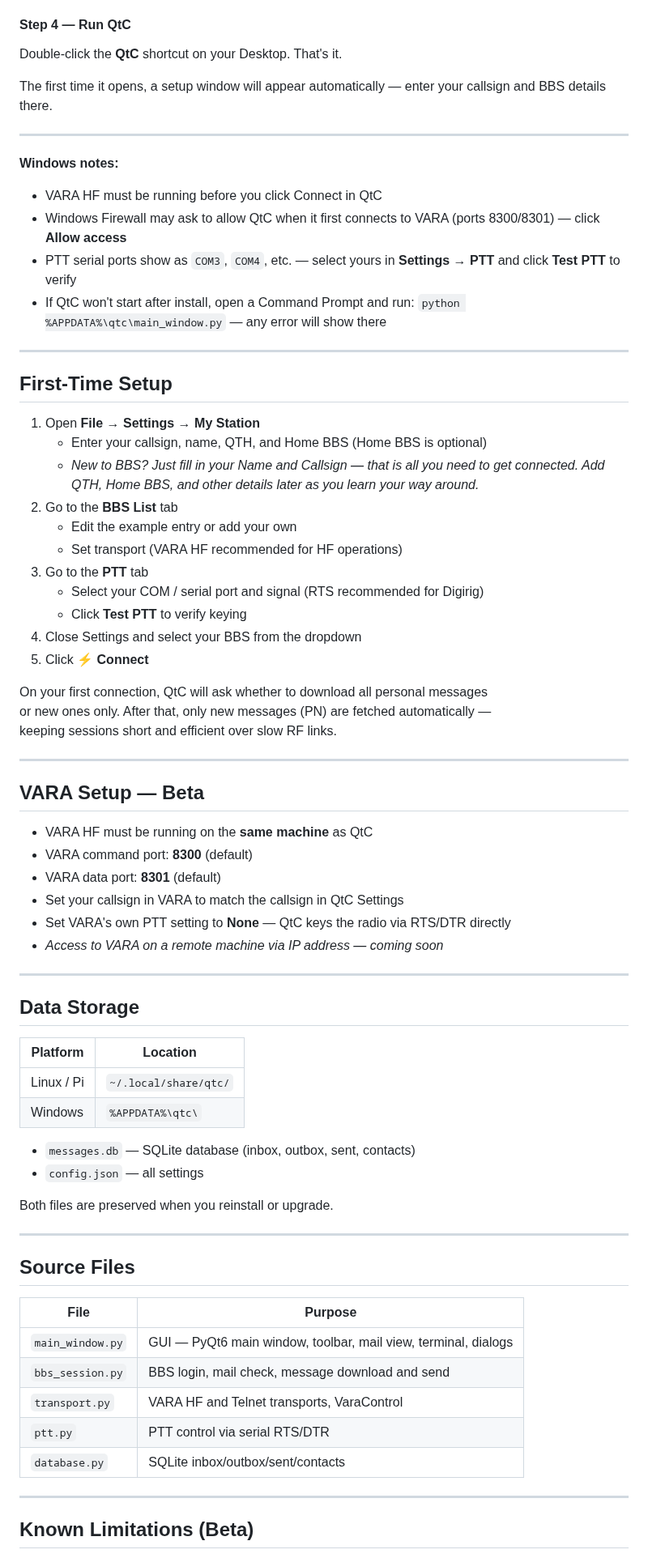
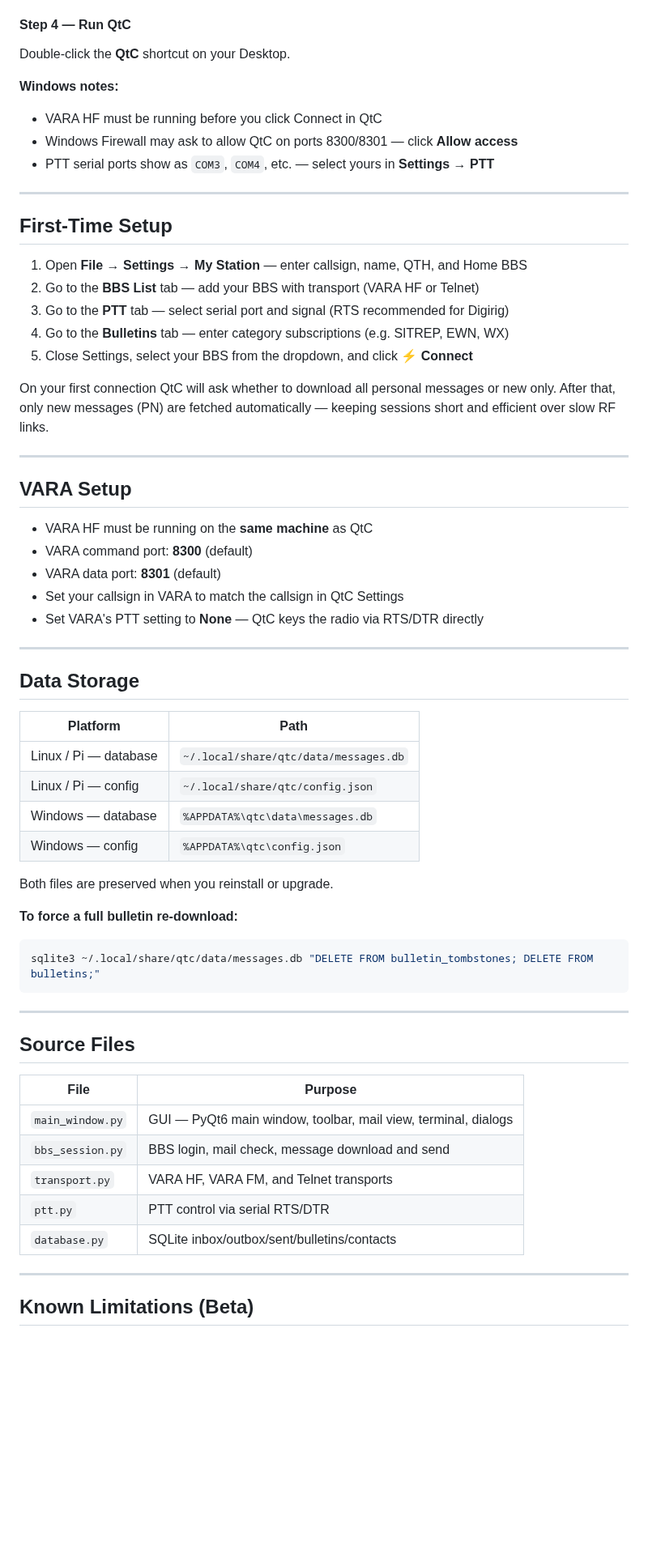
Before and after one commit to Bill-Johnson/QtC, a Markdown page: README.md, the part around one of its changes. Shown at 81% size. Drawn GitHub-style; blank space fills up the shorter version.

````diff
--- a/README.md
+++ b/README.md
@@ -186,68 +147,52 @@ internet. You need to do one extra step to allow the QtC installer to run.
 
 #### Step 4 — Run QtC
 
-Double-click the **QtC** shortcut on your Desktop. That's it.
-
-The first time it opens, a setup window will appear automatically —
-enter your callsign and BBS details there.
-
----
+Double-click the **QtC** shortcut on your Desktop.
 
 **Windows notes:**
 - VARA HF must be running before you click Connect in QtC
-- Windows Firewall may ask to allow QtC when it first connects to VARA
-  (ports 8300/8301) — click **Allow access**
-- PTT serial ports show as `COM3`, `COM4`, etc. — select yours in
-  **Settings → PTT** and click **Test PTT** to verify
-- If QtC won't start after install, open a Command Prompt and run:
-  `python %APPDATA%\qtc\main_window.py` — any error will show there
+- Windows Firewall may ask to allow QtC on ports 8300/8301 — click **Allow access**
+- PTT serial ports show as `COM3`, `COM4`, etc. — select yours in **Settings → PTT**
 
 ---
 
 ## First-Time Setup
 
-1. Open **File → Settings → My Station**
-   - Enter your callsign, name, QTH, and Home BBS (Home BBS is optional)
-   - *New to BBS? Just fill in your Name and Callsign — that is all you need
-     to get connected. Add QTH, Home BBS, and other details later as you
-     learn your way around.*
-2. Go to the **BBS List** tab
-   - Edit the example entry or add your own
-   - Set transport (VARA HF recommended for HF operations)
-3. Go to the **PTT** tab
-   - Select your COM / serial port and signal (RTS recommended for Digirig)
-   - Click **Test PTT** to verify keying
-4. Close Settings and select your BBS from the dropdown
-5. Click **⚡ Connect**
+1. Open **File → Settings → My Station** — enter callsign, name, QTH, and Home BBS
+2. Go to the **BBS List** tab — add your BBS with transport (VARA HF or Telnet)
+3. Go to the **PTT** tab — select serial port and signal (RTS recommended for Digirig)
+4. Go to the **Bulletins** tab — enter category subscriptions (e.g. SITREP, EWN, WX)
+5. Close Settings, select your BBS from the dropdown, and click **⚡ Connect**
 
-On your first connection, QtC will ask whether to download all personal messages
-or new ones only. After that, only new messages (PN) are fetched automatically —
-keeping sessions short and efficient over slow RF links.
+On your first connection QtC will ask whether to download all personal messages or new only. After that, only new messages (PN) are fetched automatically — keeping sessions short and efficient over slow RF links.
 
 ---
 
-## VARA Setup — Beta
+## VARA Setup
 
 - VARA HF must be running on the **same machine** as QtC
 - VARA command port: **8300** (default)
 - VARA data port: **8301** (default)
 - Set your callsign in VARA to match the callsign in QtC Settings
-- Set VARA's own PTT setting to **None** — QtC keys the radio via RTS/DTR directly
-- *Access to VARA on a remote machine via IP address — coming soon*
+- Set VARA's PTT setting to **None** — QtC keys the radio via RTS/DTR directly
 
 ---
 
 ## Data Storage
 
-| Platform | Location |
+| Platform | Path |
 |---|---|
-| Linux / Pi | `~/.local/share/qtc/` |
-| Windows | `%APPDATA%\qtc\` |
-
-- `messages.db` — SQLite database (inbox, outbox, sent, contacts)
-- `config.json` — all settings
+| Linux / Pi — database | `~/.local/share/qtc/data/messages.db` |
+| Linux / Pi — config | `~/.local/share/qtc/config.json` |
+| Windows — database | `%APPDATA%\qtc\data\messages.db` |
+| Windows — config | `%APPDATA%\qtc\config.json` |
 
 Both files are preserved when you reinstall or upgrade.
+
+**To force a full bulletin re-download:**
+```bash
+sqlite3 ~/.local/share/qtc/data/messages.db "DELETE FROM bulletin_tombstones; DELETE FROM bulletins;"
+```
 
 ---
 
@@ -257,9 +202,9 @@ Both files are preserved when you reinstall or upgrade.
 |---|---|
 | `main_window.py` | GUI — PyQt6 main window, toolbar, mail view, terminal, dialogs |
 | `bbs_session.py` | BBS login, mail check, message download and send |
-| `transport.py` | VARA HF and Telnet transports, VaraControl |
+| `transport.py` | VARA HF, VARA FM, and Telnet transports |
 | `ptt.py` | PTT control via serial RTS/DTR |
-| `database.py` | SQLite inbox/outbox/sent/contacts |
+| `database.py` | SQLite inbox/outbox/sent/bulletins/contacts |
 
 ---
 
````
Also changed, not shown: other parts of README.md (+82 -126 lines), screenshots/BBS_List.png (added), screenshots/Bulletins.png (added), screenshots/Compose_message.png (added), screenshots/Inbox.png (added), 1 other file.
